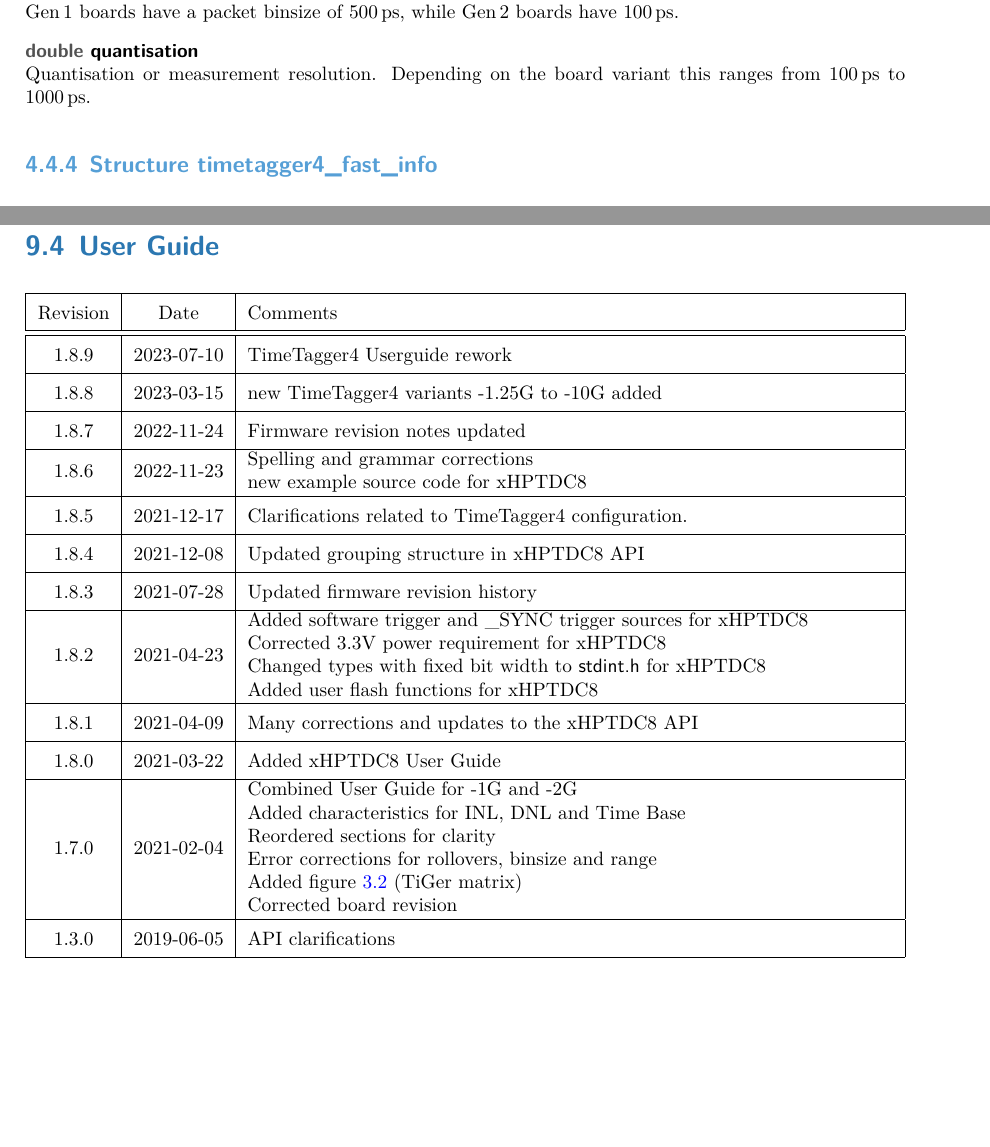
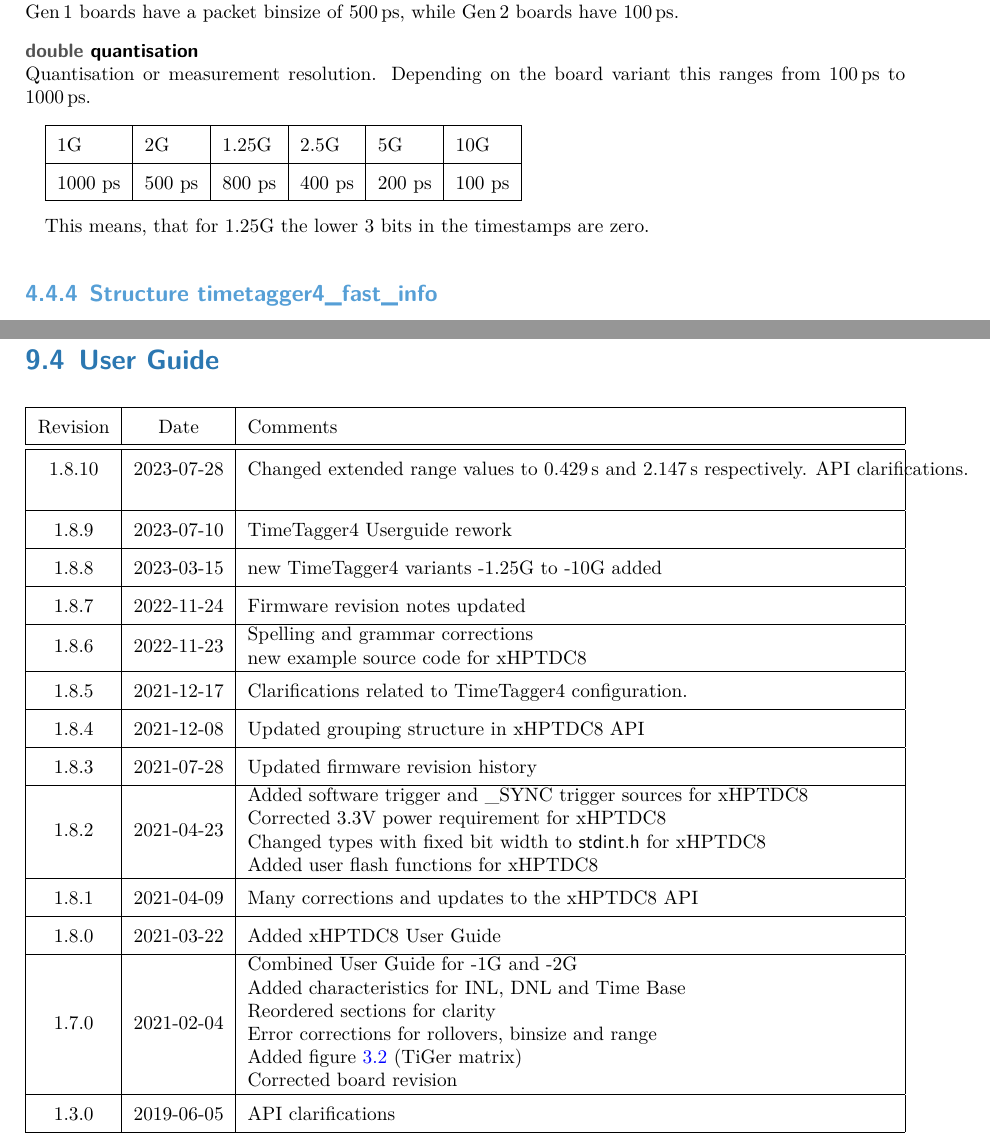
Before and after one commit to cronologic-de/ug_xtdc_timetagger_xhptdc, a LaTeX thesis (User_Guide.tex, which reads common/InfoStructs.tex, common/UGRev.tex): two parts of pages 17 and 35 of 35, joined at a grey line, cut so that both start at the same text, the shorter picture padded with empty space. Compiled offline with XeLaTeX.

Commit message:
UG Version 1.8.10 extended range numbers adjusted API clarifications

```diff
--- a/User_Guide.tex
+++ b/User_Guide.tex
@@ -102,7 +102,7 @@
 \newcommand{\ttvar}[2]{\noindent\textsf{\textbf{\textcolor{crongrey}{#1} \prefix #2}}}%for variable declaration
 \newcommand{\ttdef}[1]{\noindent\textsf{\textcolor{crongrey}{\#{}define} \PREFIX #1}}%for definitions
 
-\newcommand{\ugrev}{{1.8.9}}
+\newcommand{\ugrev}{{1.8.10}}
 %%%%%%%%%%%%%%%%%%%%%%%%%%%%%%%%%
 
 \begin{document}
--- a/common/InfoStructs.tex
+++ b/common/InfoStructs.tex
@@ -171,6 +171,16 @@
 \cronvar{double}{quantisation}\\
 \itett{ %tt4
 Quantisation or measurement resolution. Depending on the board variant this ranges from \SIrange{100}{1000}{\pico\second}.
+
+\begin{tabular} {|l|l|l|l|l|l|l}
+\hline
+ 1G & 2G & 1.25G & 2.5G & 5G & 10G \\
+\hline
+ 1000 ps & 500 ps & 800 ps & 400 ps & 200 ps & 100 ps\\
+\hline
+\end{tabular}
+
+     This means, that for 1.25G the lower 3 bits in the timestamps are zero.
 }{ %xtdc4
 Quantisation or measurement resolution. For \deviceName\ this is \SI{13.0208}{\pico\second}
 }
--- a/common/UGRev.tex
+++ b/common/UGRev.tex
@@ -5,7 +5,13 @@
     \hline
     Revision & Date & Comments \\
     \hline\hline
-    \hypertarget{ugrev}{1.8.9} & 2023-07-10 &
+    \hypertarget{ugrev}{1.8.10} & 2023-07-28 &
+    \makecell[l]{
+        Changed extended range values to \SI{0.429}{\second} and \SI{2.147}{\second} respectively.
+        API clarifications.
+    }\\
+    \hline
+    {1.8.9} & 2023-07-10 &
     \makecell[l]{
         TimeTagger4 Userguide rework
     }\\
```
Also changed, not shown: common/API.tex (+2 -1 lines), common/Hardware.tex (+1 -1 lines), timetagger/Intro.tex (+2 -2 lines), timetagger/Tech.tex (+2 -2 lines).
